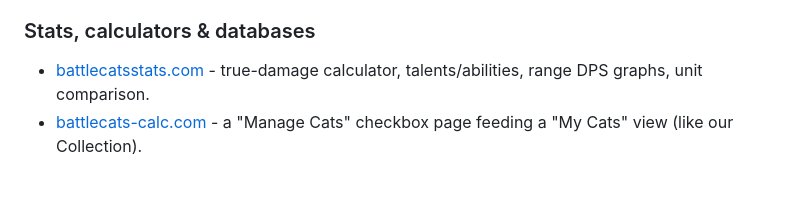
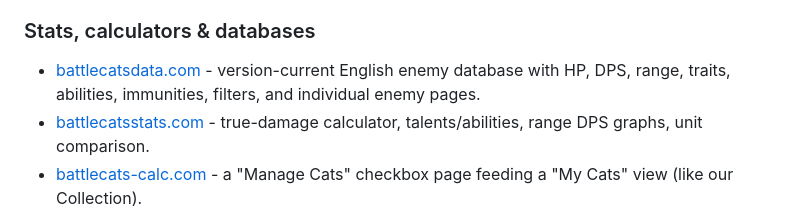
Before and after one commit to IliyanGavrilov/NekoOptimizer, a Markdown page: README.md, the part around the change. GitHub-like rendering; blank space fills up the shorter version.

Commit message:
docs: add Battle Cats enemy database reference

```diff
--- a/README.md
+++ b/README.md
@@ -153,6 +153,7 @@ visual design.
 - [thanksfeanor.pythonanywhere.com](https://thanksfeanor.pythonanywhere.com/) - a hosted collection of Battle Cats utilities.
 
 ### Stats, calculators & databases
+- [battlecatsdata.com](https://www.battlecatsdata.com/) - version-current English enemy database with HP, DPS, range, traits, abilities, immunities, filters, and individual enemy pages.
 - [battlecatsstats.com](https://battlecatsstats.com/) - true-damage calculator, talents/abilities, range DPS graphs, unit comparison.
 - [battlecats-calc.com](https://battlecats-calc.com/) - a "Manage Cats" checkbox page feeding a "My Cats" view (like our Collection).
 - [matthewmarks stat calculator](https://production.matthewmarks.com/battle-cats-stat-calculator/) - stat breakdowns and tier list.
```
